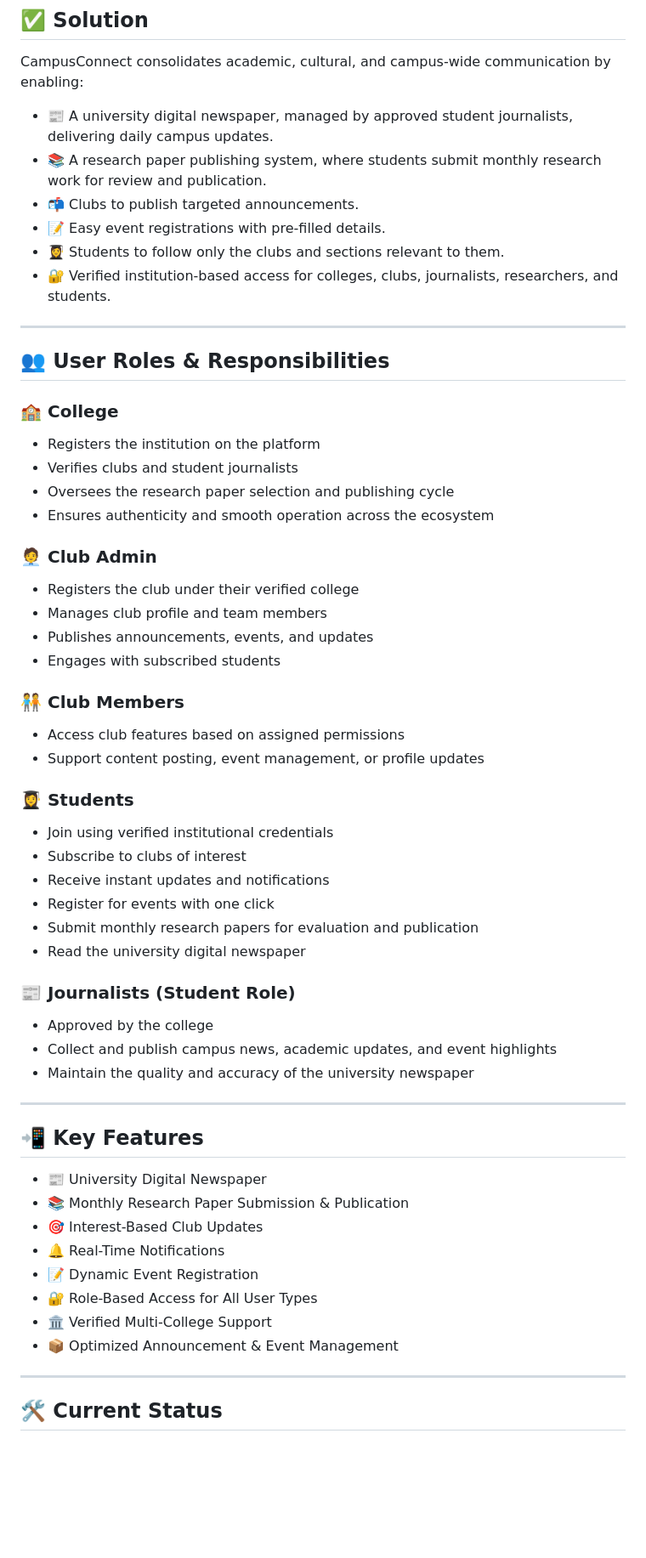
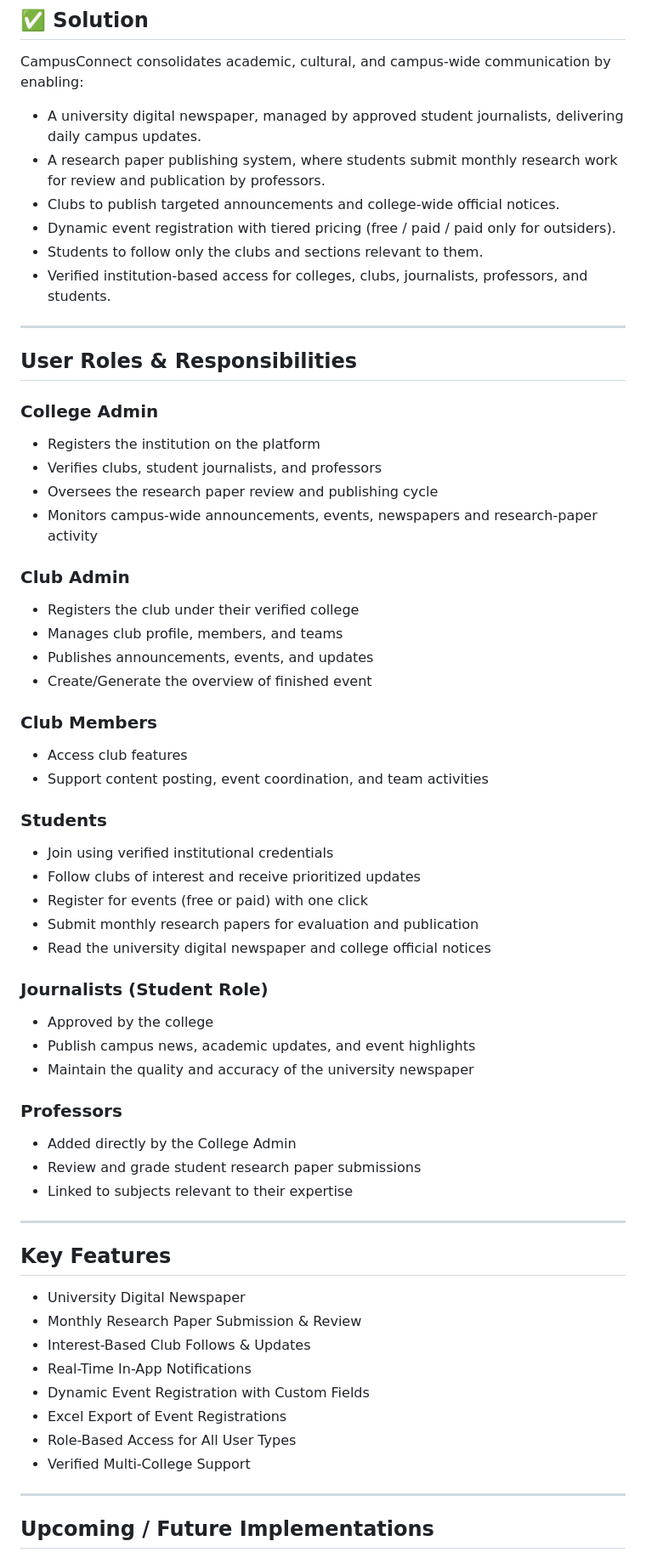
Before and after one commit to vasuchandrani/Campus-Connect, a Markdown page: README.md, the part around one of its changes. Shown at 85% size. Rendered like a GitHub page; blank space fills up the shorter version.

Commit message:
Revise README with enhanced features

```diff
--- a/README.md
+++ b/README.md
@@ -14,60 +14,64 @@ Most colleges rely on scattered emails, outdated notice boards, and unorganized
 
 CampusConnect consolidates academic, cultural, and campus-wide communication by enabling:
 
-- 📰 A university digital newspaper, managed by approved student journalists, delivering daily campus updates.
-- 📚 A research paper publishing system, where students submit monthly research work for review and publication.
-- 📬 Clubs to publish targeted announcements.
-- 📝 Easy event registrations with pre-filled details.
-- 👩‍🎓 Students to follow only the clubs and sections relevant to them.
-- 🔐 Verified institution-based access for colleges, clubs, journalists, researchers, and students.
+-  A university digital newspaper, managed by approved student journalists, delivering daily campus updates.
+-  A research paper publishing system, where students submit monthly research work for review and publication by professors.
+-  Clubs to publish targeted announcements and college-wide official notices.
+-  Dynamic event registration with tiered pricing (free / paid / paid only for outsiders).
+-  Students to follow only the clubs and sections relevant to them.
+-  Verified institution-based access for colleges, clubs, journalists, professors, and students.
 
 ---
 
-## 👥 User Roles & Responsibilities
+## User Roles & Responsibilities
 
-### 🏫 **College**
+### **College Admin**
 - Registers the institution on the platform
-- Verifies clubs and student journalists
-- Oversees the research paper selection and publishing cycle
-- Ensures authenticity and smooth operation across the ecosystem
+- Verifies clubs, student journalists, and professors
+- Oversees the research paper review and publishing cycle
+- Monitors campus-wide announcements, events, newspapers and research-paper activity
 
-### 🧑‍💼 **Club Admin**
+### **Club Admin**
 - Registers the club under their verified college
-- Manages club profile and team members
+- Manages club profile, members, and teams
 - Publishes announcements, events, and updates
-- Engages with subscribed students
+- Create/Generate the overview of finished event
 
-### 🧑‍🤝‍🧑 **Club Members**
-- Access club features based on assigned permissions
-- Support content posting, event management, or profile updates
+### **Club Members**
+- Access club features
+- Support content posting, event coordination, and team activities
 
-### 👩‍🎓 **Students**
+### **Students**
 - Join using verified institutional credentials
-- Subscribe to clubs of interest
-- Receive instant updates and notifications
-- Register for events with one click
+- Follow clubs of interest and receive prioritized updates
+- Register for events (free or paid) with one click
 - Submit monthly research papers for evaluation and publication
-- Read the university digital newspaper
+- Read the university digital newspaper and college official notices
 
-### 📰 **Journalists (Student Role)**
+### **Journalists (Student Role)**
 - Approved by the college
-- Collect and publish campus news, academic updates, and event highlights
+- Publish campus news, academic updates, and event highlights
 - Maintain the quality and accuracy of the university newspaper
+
+### **Professors**
+- Added directly by the College Admin
+- Review and grade student research paper submissions
+- Linked to subjects relevant to their expertise
 
 ---
 
-## 📲 Key Features
+## Key Features
 
-- 📰 University Digital Newspaper
-- 📚 Monthly Research Paper Submission & Publication
-- 🎯 Interest-Based Club Updates
-- 🔔 Real-Time Notifications
-- 📝 Dynamic Event Registration
-- 🔐 Role-Based Access for All User Types
-- 🏛️ Verified Multi-College Support
-- 📦 Optimized Announcement & Event Management
+-  University Digital Newspaper
+-  Monthly Research Paper Submission & Review
+-  Interest-Based Club Follows & Updates
+-  Real-Time In-App Notifications
+-  Dynamic Event Registration with Custom Fields
+-  Excel Export of Event Registrations
+-  Role-Based Access for All User Types
+-  Verified Multi-College Support
 
 ---
 
-## 🛠️ Current Status
+## Upcoming / Future Implementations
 
```
Also changed, not shown: other parts of README.md (+19 -1 lines).
